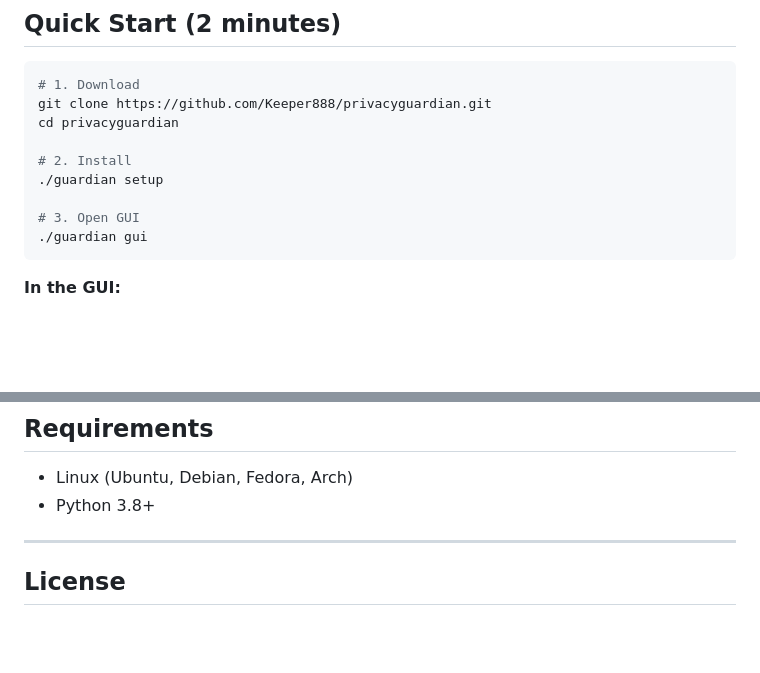
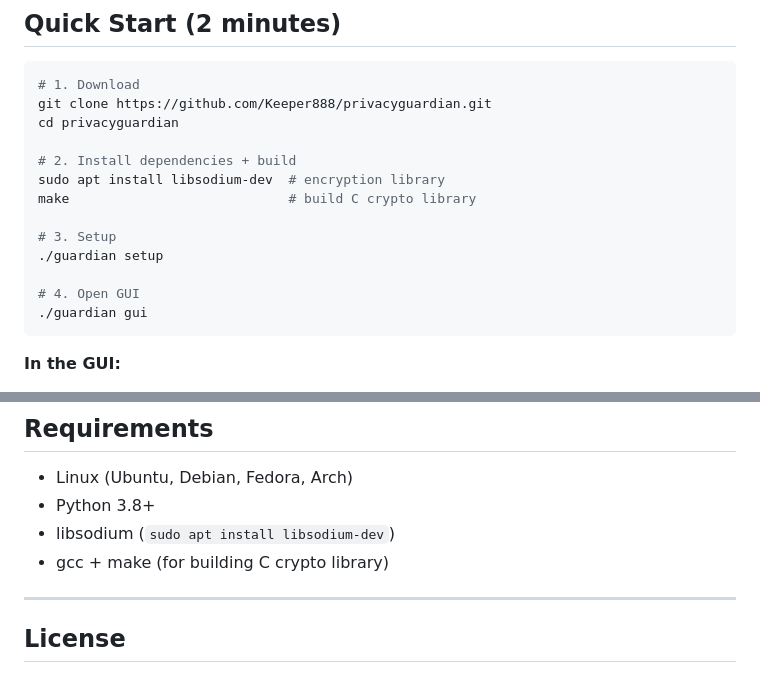
Before and after one commit to Keeper888/privacyguardian, a Markdown page: README.md, 2 parts joined by grey strips. Rendered like a GitHub page; blank space fills up the shorter version.

Commit message:
Update README with C build requirements
- Add libsodium-dev dependency
- Add make build step
- Update requirements section

🤖 Generated with [Claude Code](https://claude.com/claude-code)

Co-Authored-By: Claude Opus 4.5 <noreply@anthropic.com>

````diff
--- a/README.md
+++ b/README.md
@@ -40,10 +40,14 @@ Please note: I've only tested on claude code and antigravity, please just open a
 git clone https://github.com/Keeper888/privacyguardian.git
 cd privacyguardian
 
-# 2. Install
+# 2. Install dependencies + build
+sudo apt install libsodium-dev  # encryption library
+make                            # build C crypto library
+
+# 3. Setup
 ./guardian setup
 
-# 3. Open GUI
+# 4. Open GUI
 ./guardian gui
 ```
 
@@ -111,6 +115,8 @@ Or add `~/.local/bin` to your PATH, then use these from anywhere.
 
 - Linux (Ubuntu, Debian, Fedora, Arch)
 - Python 3.8+
+- libsodium (`sudo apt install libsodium-dev`)
+- gcc + make (for building C crypto library)
 
 ---
 
````
